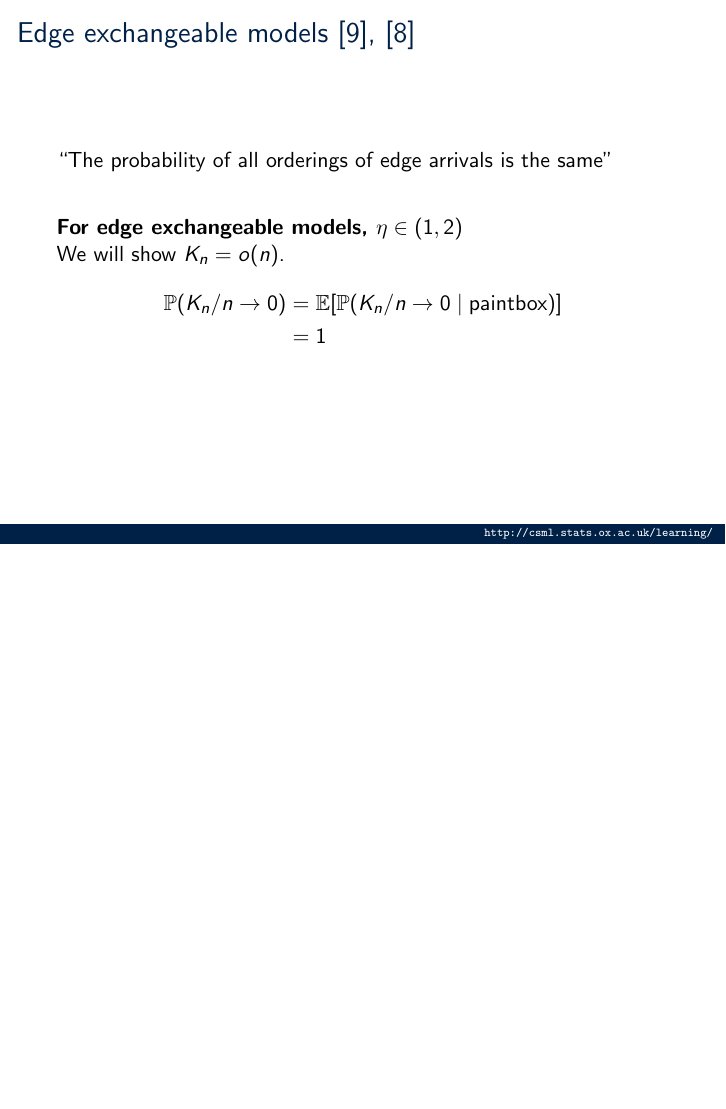
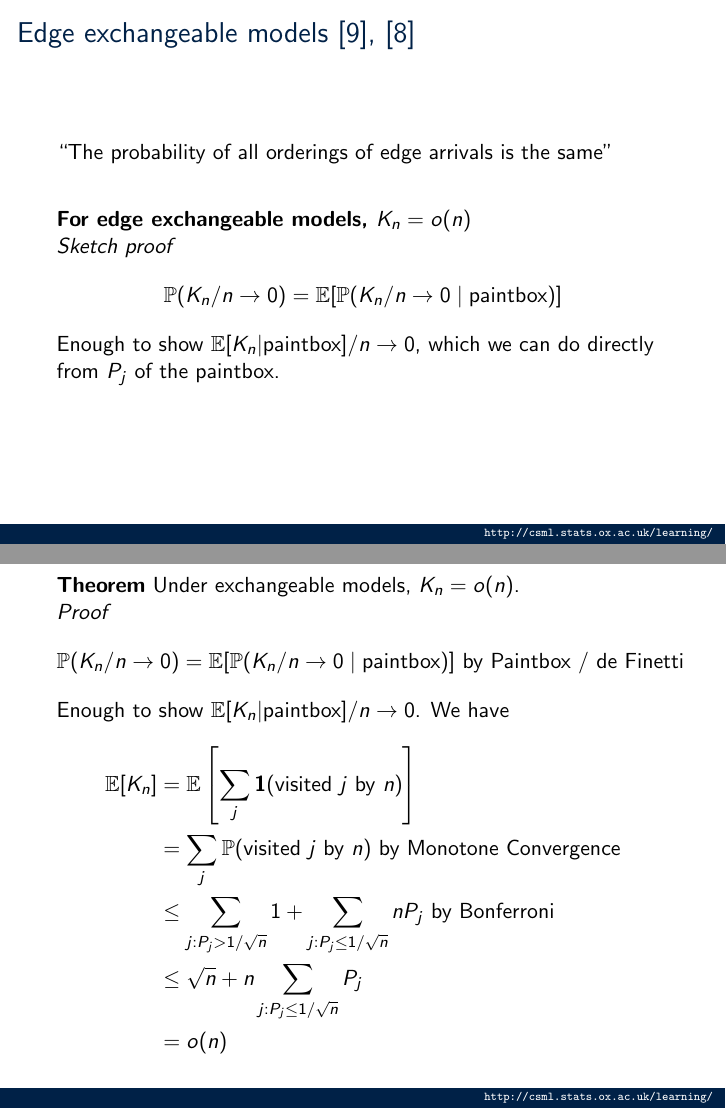
Before and after one commit to ae-foster/bntl_presentation, LaTeX slides (main.tex): page 29 of 58 before the commit and pages 29 and 59 of 59 after it, the two joined at a grey line, the shorter picture padded with empty space. Compiled offline with pdfLaTeX; a LaTeX package or settings file that is missing is left out.

Commit message:
Add reference slide

```diff
--- a/main.tex
+++ b/main.tex
@@ -446,12 +446,12 @@
 
 	\vspace{20pt}
 
-	\textbf{For edge exchangeable models, $\eta \in (1, 2)$} \\
-	We will show $K_n = o(n)$.
+	\textbf{For edge exchangeable models, $K_n = o(n)$} \\
+	\textit{Sketch proof}
 	\begin{align*}
-		\prob (K_n / n \to 0) &= \bbE[\prob(K_n/n \to 0 \mid \text{paintbox})] \\
-		&= 1
+		\prob (K_n / n \to 0) &= \bbE[\prob(K_n/n \to 0 \mid \text{paintbox})]
 	\end{align*}
+	Enough to show $\bbE[K_n | \text{paintbox}]/n \to 0$, which we can do directly from $P_j$ of the paintbox.
 
 \end{frame}
 
@@ -945,4 +945,21 @@ where $\mathbf{S} := \frac{1}{K_n - 1} \sum_{j>1} (\bar{d}_{j-1} - T_j)$
 	\bibliography{refs}}
 \end{frame}
 
+\begin{frame}
+	\textbf{Theorem} Under exchangeable models, $K_n = o(n)$. \\
+	\textit{Proof}
+	\begin{align*}
+	\prob (K_n / n \to 0) &= \bbE[\prob(K_n/n \to 0 \mid \text{paintbox})] \text{ by Paintbox / de Finetti}
+	\end{align*}
+	Enough to show $\bbE[K_n | \text{paintbox}]/n \to 0$.
+	We have
+	\begin{align*}
+	\bbE[K_n] &= \bbE\left[ \sum_j \indicator (\text{visited } j \text{ by }n) \right]\\
+	&=\sum_j \prob(\text{visited } j \text{ by }n) \text{ by Monotone Convergence} \\
+	&\le \sum_{j: P_j > 1/\sqrt{n}} 1 + \sum_{j: P_j \le 1/\sqrt{n}} nP_j \text{ by Bonferroni}\\
+	&\le \sqrt{n} + n \sum_{j: P_j \le 1/\sqrt{n}} P_j \\
+	&=o(n)
+	\end{align*}
+\end{frame}
+
 \end{document}
```
Also changed, not shown: main.pdf, 1 other file.
